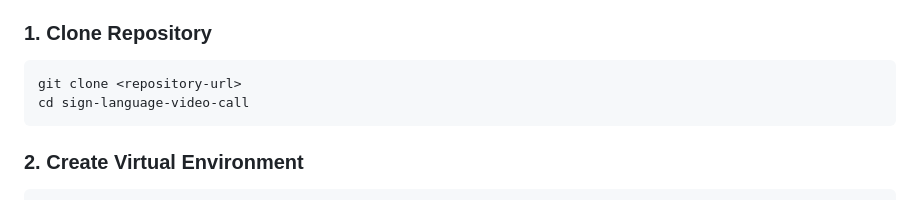
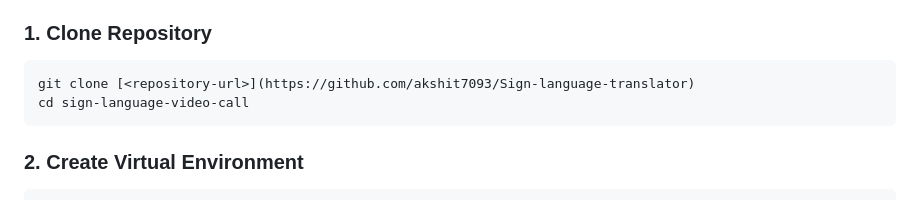
Before and after one commit to akshit7093/Sign-language-translator, a Markdown page: README.md, the part around the change. Drawn GitHub-style.

````diff
--- a/README.md
+++ b/README.md
@@ -58,7 +58,7 @@ sign-language-video-call/
 
 ### 1. Clone Repository
 ```bash
-git clone <repository-url>
+git clone [<repository-url>](https://github.com/akshit7093/Sign-language-translator)
 cd sign-language-video-call
 ```
 
````
